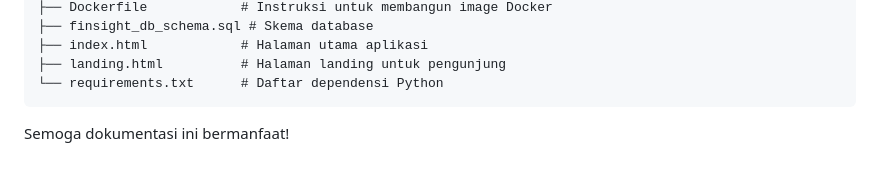
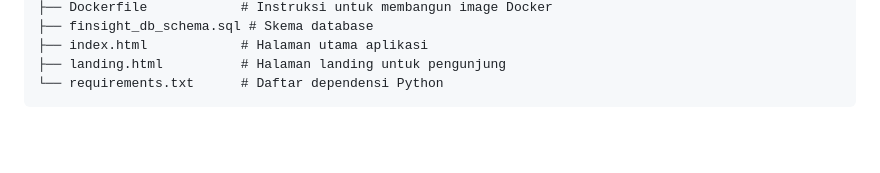
Before and after one commit to naufalarifin565/FinSightV2, a Markdown page: README.md, the part around the change. Drawn GitHub-style; blank space fills up the shorter version.

````diff
--- a/README.md
+++ b/README.md
@@ -140,5 +140,3 @@ Untuk mencoba aplikasi, Anda bisa menggunakan kredensial berikut atau mendaftar
 ├── landing.html          # Halaman landing untuk pengunjung
 └── requirements.txt      # Daftar dependensi Python
 ```
-
-Semoga dokumentasi ini bermanfaat\!
````
